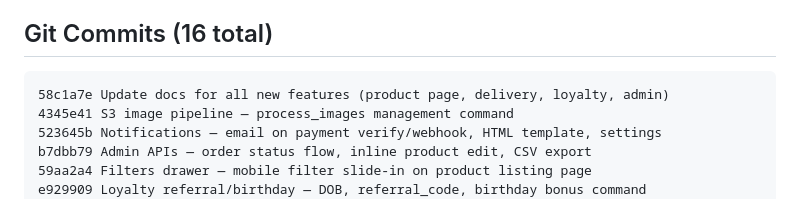
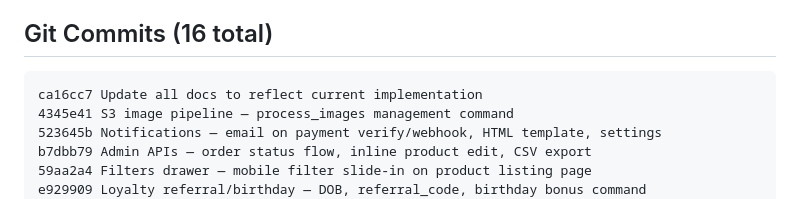
Before and after one commit to TRENZITSOLUTIONS/bestchoice, a Markdown page: AGENTS.md, the part around the change. Rendered like a GitHub page.

Commit message:
Fix commit hash in AGENTS.md

````diff
--- a/AGENTS.md
+++ b/AGENTS.md
@@ -80,7 +80,7 @@ bestchoice/
 
 ## Git Commits (16 total)
 ```
-58c1a7e Update docs for all new features (product page, delivery, loyalty, admin)
+ca16cc7 Update all docs to reflect current implementation
 4345e41 S3 image pipeline — process_images management command
 523645b Notifications — email on payment verify/webhook, HTML template, settings
 b7dbb79 Admin APIs — order status flow, inline product edit, CSV export
````
